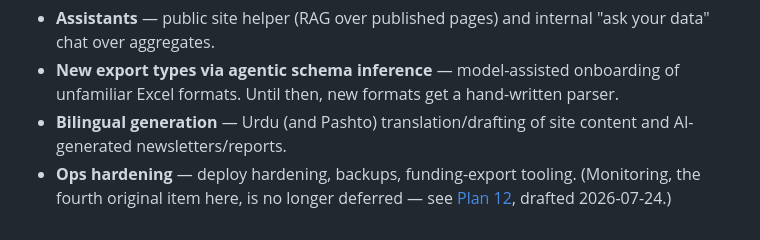
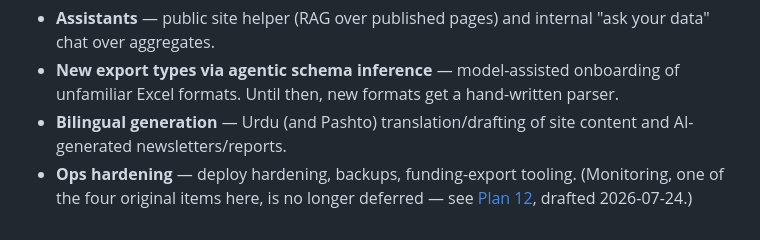
Before and after one commit to hh2110/thandkoi-clinics, a Markdown page: .claude/plans/README.md, the part around the change. GitHub-like rendering.

```diff
--- a/.claude/plans/README.md
+++ b/.claude/plans/README.md
@@ -59,5 +59,5 @@ Deferred by decision on 2026-07-19; revisit after the core is live:
 - **Bilingual generation** — Urdu (and Pashto) translation/drafting of site
   content and AI-generated newsletters/reports.
 - **Ops hardening** — deploy hardening, backups, funding-export tooling.
-  (Monitoring, the fourth original item here, is no longer deferred — see
-  [Plan 12](12-observability.md), drafted 2026-07-24.)
+  (Monitoring, one of the four original items here, is no longer deferred —
+  see [Plan 12](12-observability.md), drafted 2026-07-24.)
```
Also changed, not shown: .claude/plans/12-observability.md (+3 -2 lines).
